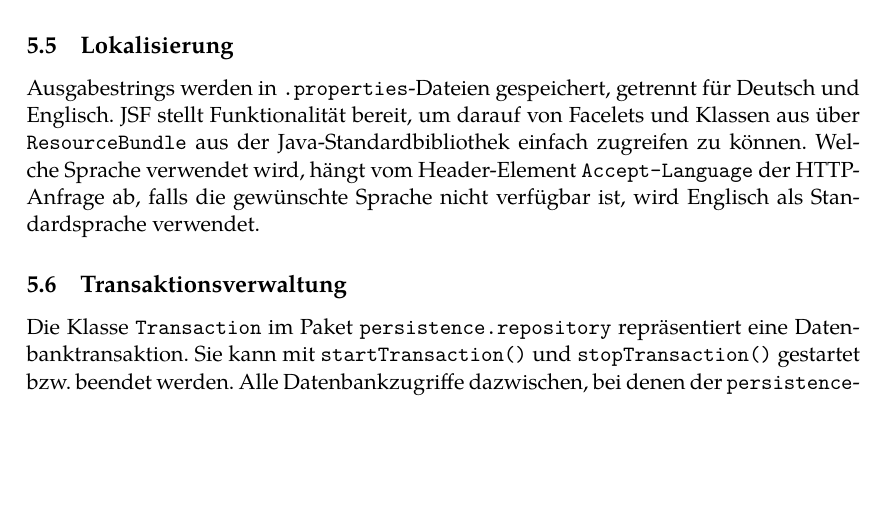
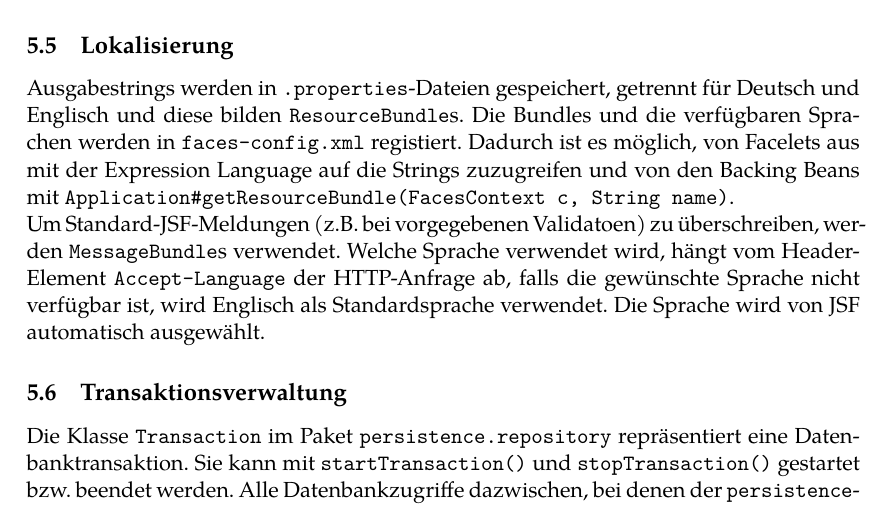
Before and after one commit to guersterst/LasEs, a LaTeX document (docs/Entwurf/Main.tex, which reads docs/Entwurf/Systemfunktionen.tex): part of page 29 of 33, cut so that both start at the same text, the shorter picture padded with empty space. Compiled offline with XeLaTeX.

Commit message:
update resourcebundles description

```diff
--- a/docs/Entwurf/Systemfunktionen.tex
+++ b/docs/Entwurf/Systemfunktionen.tex
@@ -63,9 +63,13 @@ In der \code{init()}-Methode von \code{ConnectionPool} wird einer hinzugefügt f
 Damit wird ein geordneter Shutdown sichergestellt.
 
 \subsection{Lokalisierung}\label{subsec:lokalisierung}
-Ausgabestrings werden in \code{.properties}-Dateien gespeichert, getrennt für Deutsch und Englisch.
-JSF stellt Funktionalität bereit, um darauf von Facelets und Klassen aus über \code{ResourceBundle} aus der Java-Standardbibliothek einfach zugreifen zu können.
+Ausgabestrings werden in \code{.properties}-Dateien gespeichert, getrennt für Deutsch und Englisch und diese bilden \code{ResourceBundle}s.
+Die Bundles und die verfügbaren Sprachen werden in \code{faces-config.xml} registiert.
+Dadurch ist es möglich, von Facelets aus mit der Expression Language auf die Strings zuzugreifen und von den Backing Beans mit \code{Application\#getResourceBundle(FacesContext c, String name)}.
+\\
+Um Standard-JSF-Meldungen (z.B. bei vorgegebenen Validatoen) zu überschreiben, werden \code{MessageBundle}s verwendet.
 Welche Sprache verwendet wird, hängt vom Header-Element \code{Accept-Language} der HTTP-Anfrage ab, falls die gewünschte Sprache nicht verfügbar ist, wird Englisch als Standardsprache verwendet.
+Die Sprache wird von JSF automatisch ausgewählt.
 
 \subsection{Transaktionsverwaltung}\label{subsec:lokalisierung}
 Die Klasse \code{Transaction} im Paket \code{persistence.repository} repräsentiert eine Datenbanktransaktion.
```
